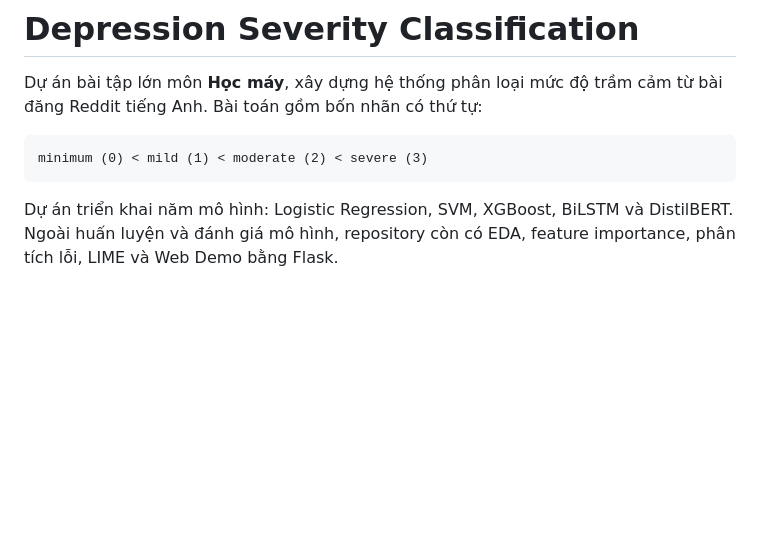
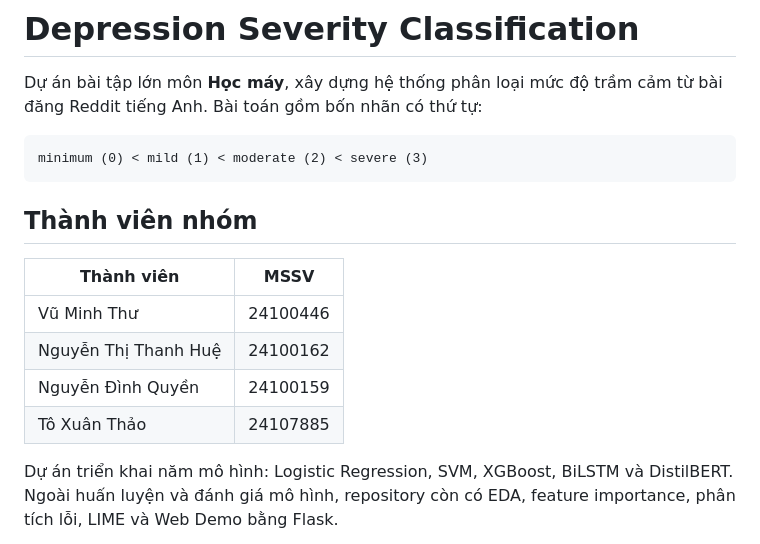
Before and after one commit to Quyen0305/depression_severity_project, a Markdown page: README.md, the part around the change. Drawn GitHub-style; blank space fills up the shorter version.

Commit message:
docs: bổ sung danh sách thành viên vào README

````diff
--- a/README.md
+++ b/README.md
@@ -5,6 +5,15 @@ Dự án bài tập lớn môn **Học máy**, xây dựng hệ thống phân lo
 ```text
 minimum (0) < mild (1) < moderate (2) < severe (3)
 ```
+
+## Thành viên nhóm
+
+| Thành viên | MSSV |
+|---|---|
+| Vũ Minh Thư | 24100446 |
+| Nguyễn Thị Thanh Huệ | 24100162 |
+| Nguyễn Đình Quyền | 24100159 |
+| Tô Xuân Thảo | 24107885 |
 
 Dự án triển khai năm mô hình: Logistic Regression, SVM, XGBoost, BiLSTM và DistilBERT. Ngoài huấn luyện và đánh giá mô hình, repository còn có EDA, feature importance, phân tích lỗi, LIME và Web Demo bằng Flask.
 
````
